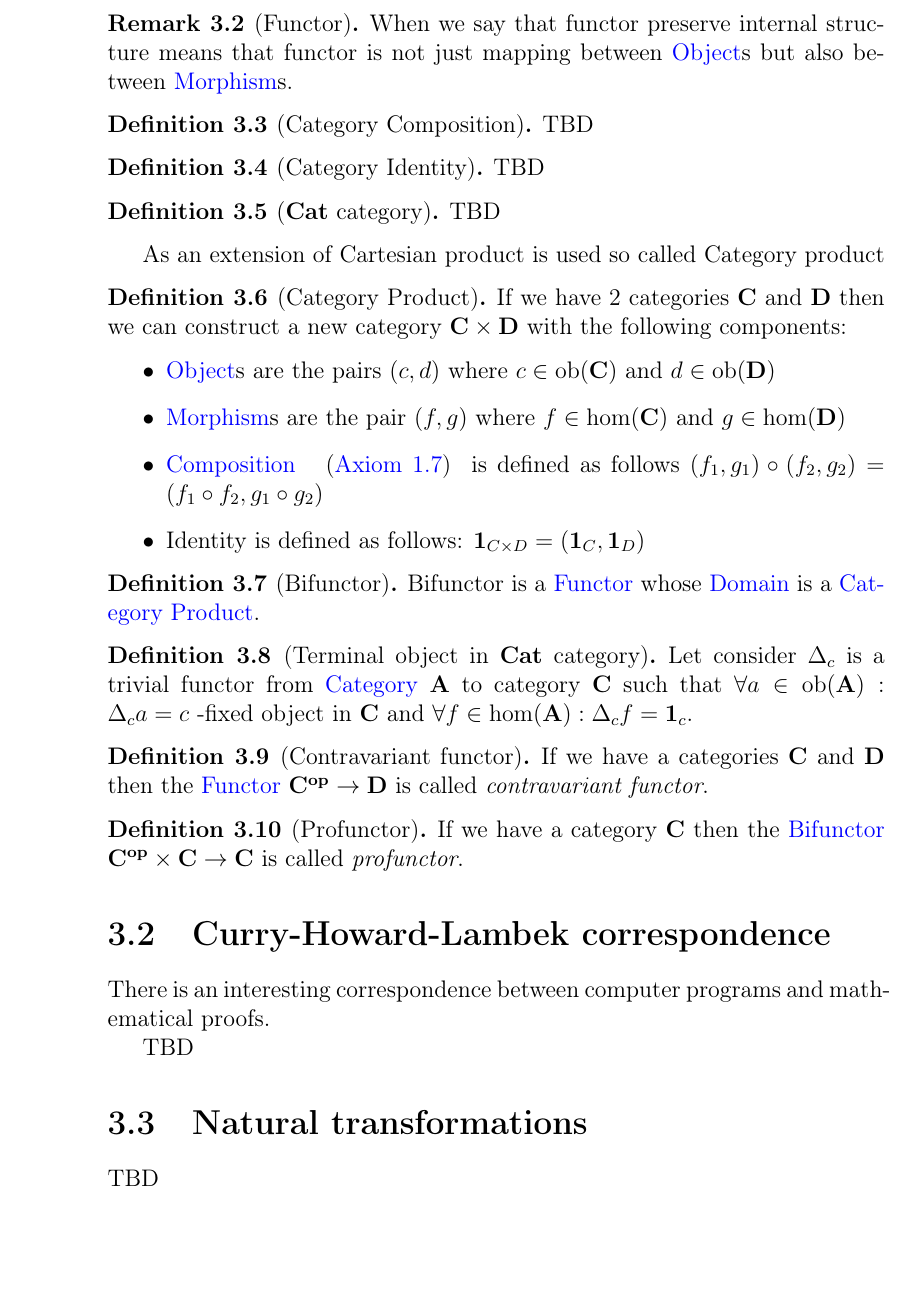
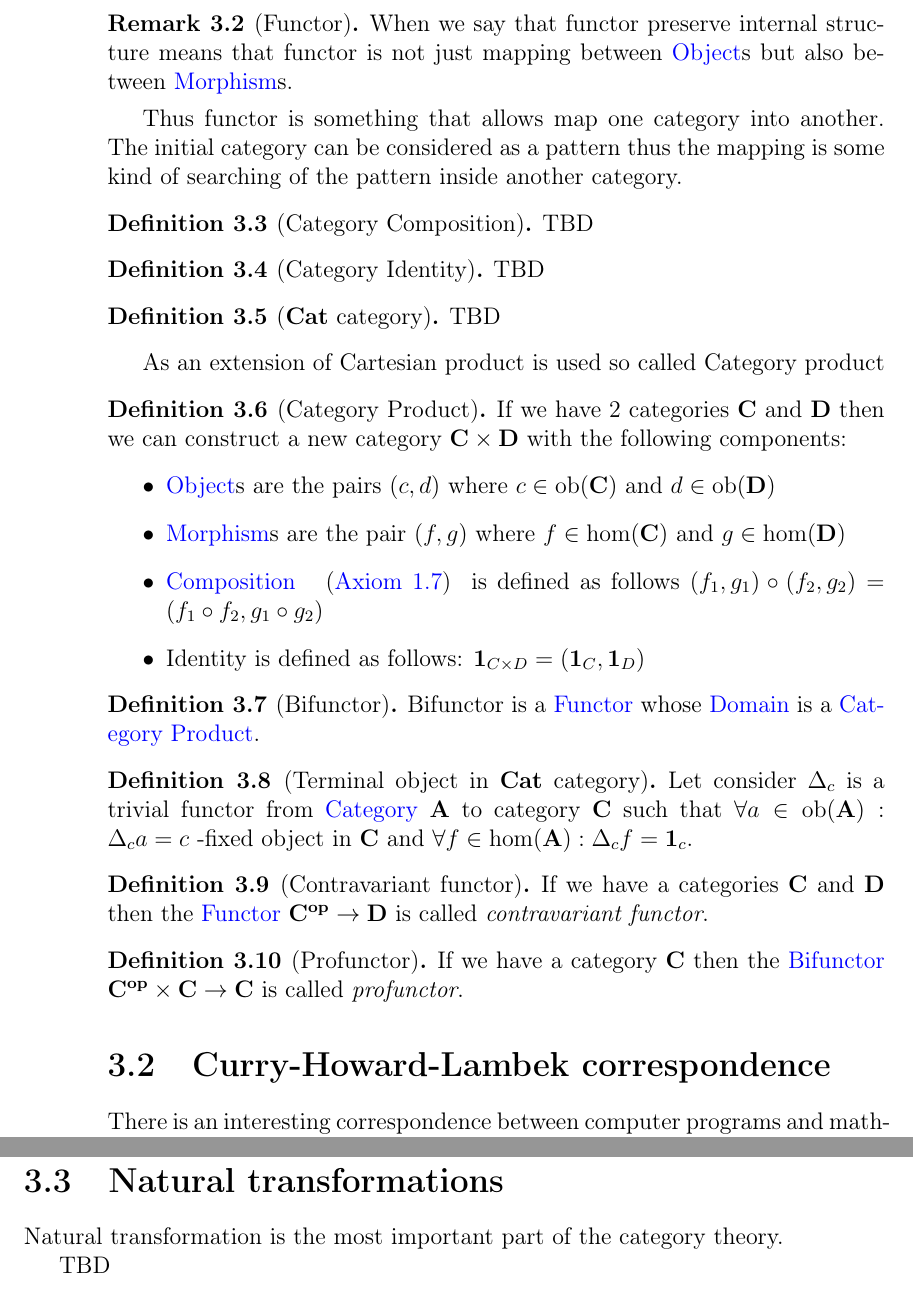
Before and after one commit to ivanmurashko/articles, a LaTeX book (cattheory/cattheory.tex, which reads cattheory/functors.tex): part of page 34 of 43 before the commit and two parts of pages 34 and 35 of 43 after it, the two joined at a grey line, cut so that both start at the same text, the shorter picture padded with empty space. Compiled offline with pdfLaTeX; a missing bibliography style is replaced by a similar one.

Commit message:
cattheory

```diff
--- a/cattheory/functors.tex
+++ b/cattheory/functors.tex
@@ -63,6 +63,10 @@ When we say that functor preserve internal structure means that
 functor is not just mapping between \mynameref{def:object}s but also
 between \mynameref{def:morphism}s.
 \end{remark}
+
+Thus functor is something that allows map one category into another.
+The initial category can be considered as a pattern thus the mapping
+is some kind of searching of the pattern inside another category.
 
 \begin{definition}[Category Composition]
 TBD
@@ -132,6 +136,8 @@ TBD
 
 
 \section{Natural transformations}
+Natural transformation is the most important part of the category
+theory.
 
 TBD
 
```
Also changed, not shown: cattheory/cattheory.pdf.
